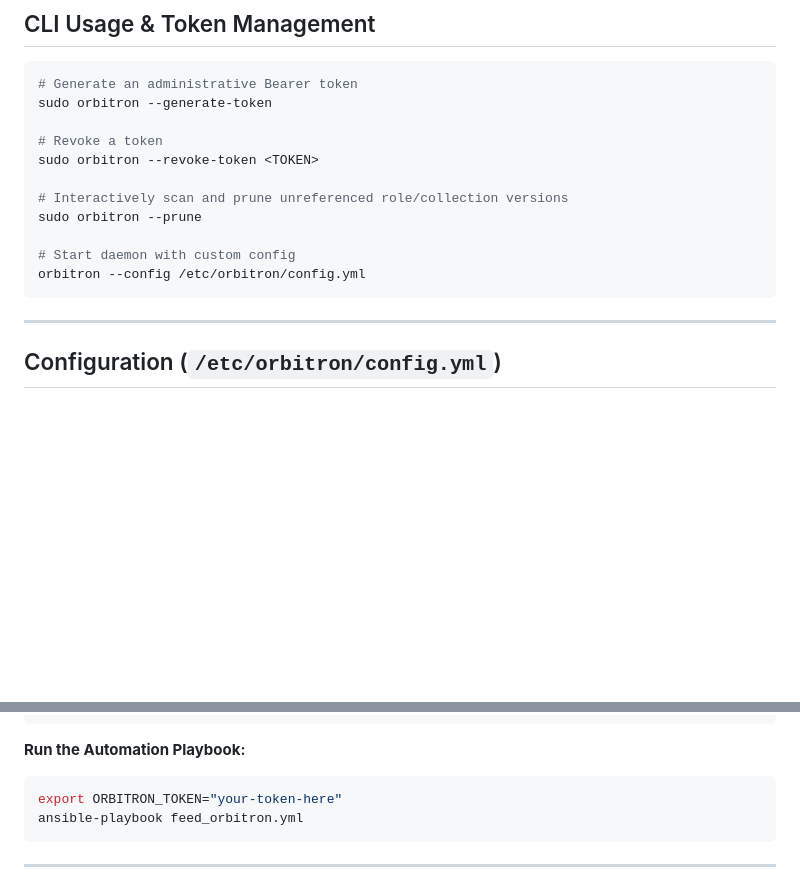
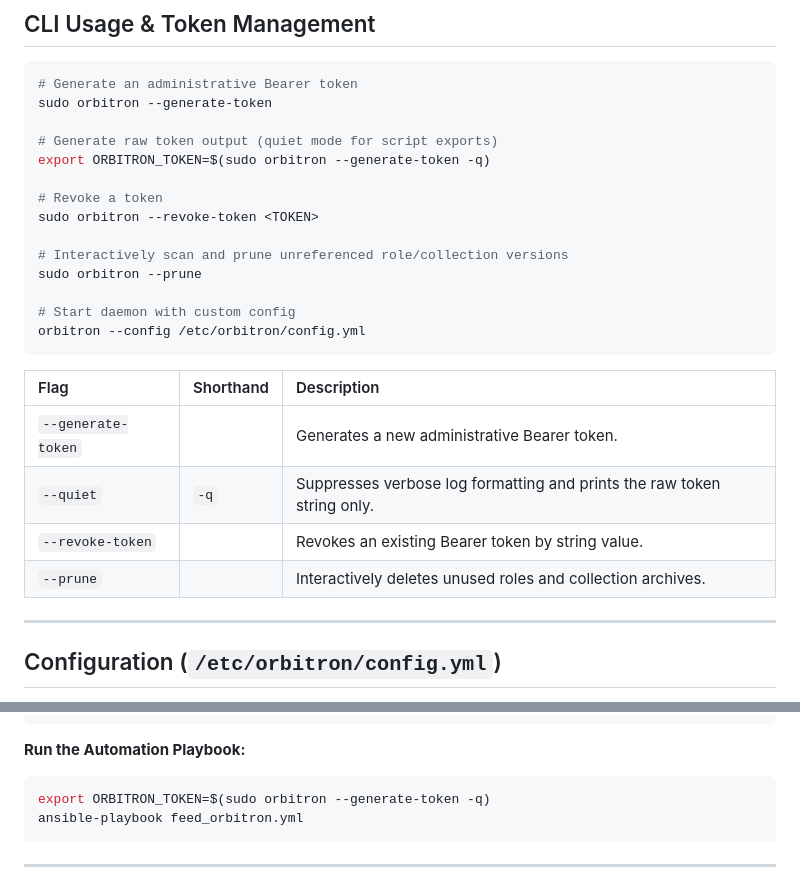
Before and after one commit to chrisvanmeer/orbitron, a Markdown page: README.md, 2 parts joined by grey strips. Rendered like a GitHub page; blank space fills up the shorter version.

Commit message:
docs: document --quiet flag for token generation in README

````diff
--- a/README.md
+++ b/README.md
@@ -64,6 +64,9 @@ sudo ./bin/orbitron --uninstall
 # Generate an administrative Bearer token
 sudo orbitron --generate-token
 
+# Generate raw token output (quiet mode for script exports)
+export ORBITRON_TOKEN=$(sudo orbitron --generate-token -q)
+
 # Revoke a token
 sudo orbitron --revoke-token <TOKEN>
 
@@ -73,6 +76,13 @@ sudo orbitron --prune
 # Start daemon with custom config
 orbitron --config /etc/orbitron/config.yml
 ```
+
+| Flag               | Shorthand | Description                                                             |
+| :----------------- | :-------- | :---------------------------------------------------------------------- |
+| `--generate-token` |           | Generates a new administrative Bearer token.                            |
+| `--quiet`          | `-q`      | Suppresses verbose log formatting and prints the raw token string only. |
+| `--revoke-token`   |           | Revokes an existing Bearer token by string value.                       |
+| `--prune`          |           | Interactively deletes unused roles and collection archives.             |
 
 ---
 
@@ -197,7 +207,7 @@ the`ansible.builtin.uri` module.
 **Run the Automation Playbook:**
 
 ```bash
-export ORBITRON_TOKEN="your-token-here"
+export ORBITRON_TOKEN=$(sudo orbitron --generate-token -q)
 ansible-playbook feed_orbitron.yml
 ```
 
````
Also changed, not shown: other parts of README.md (+2 -2 lines).
